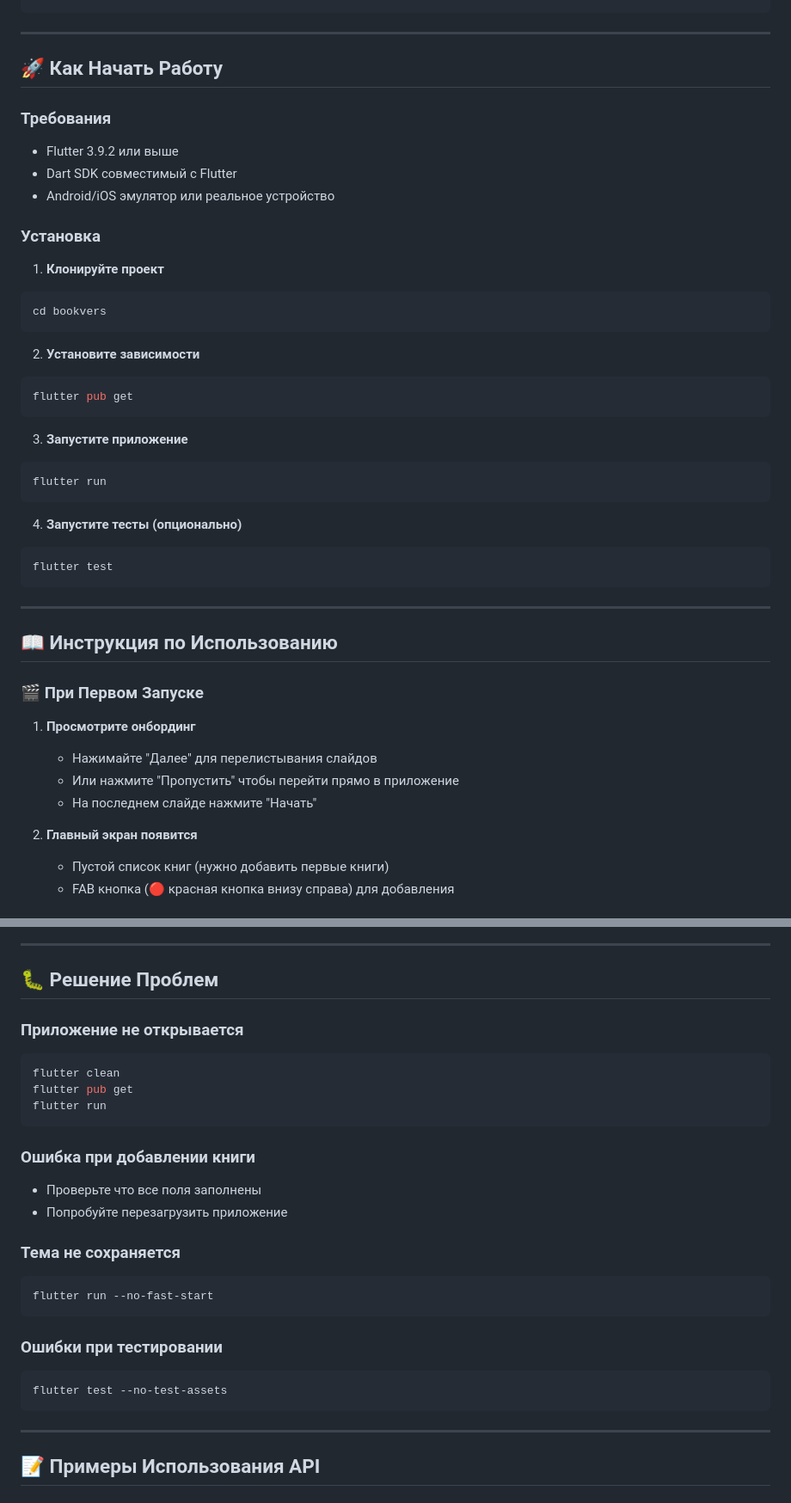
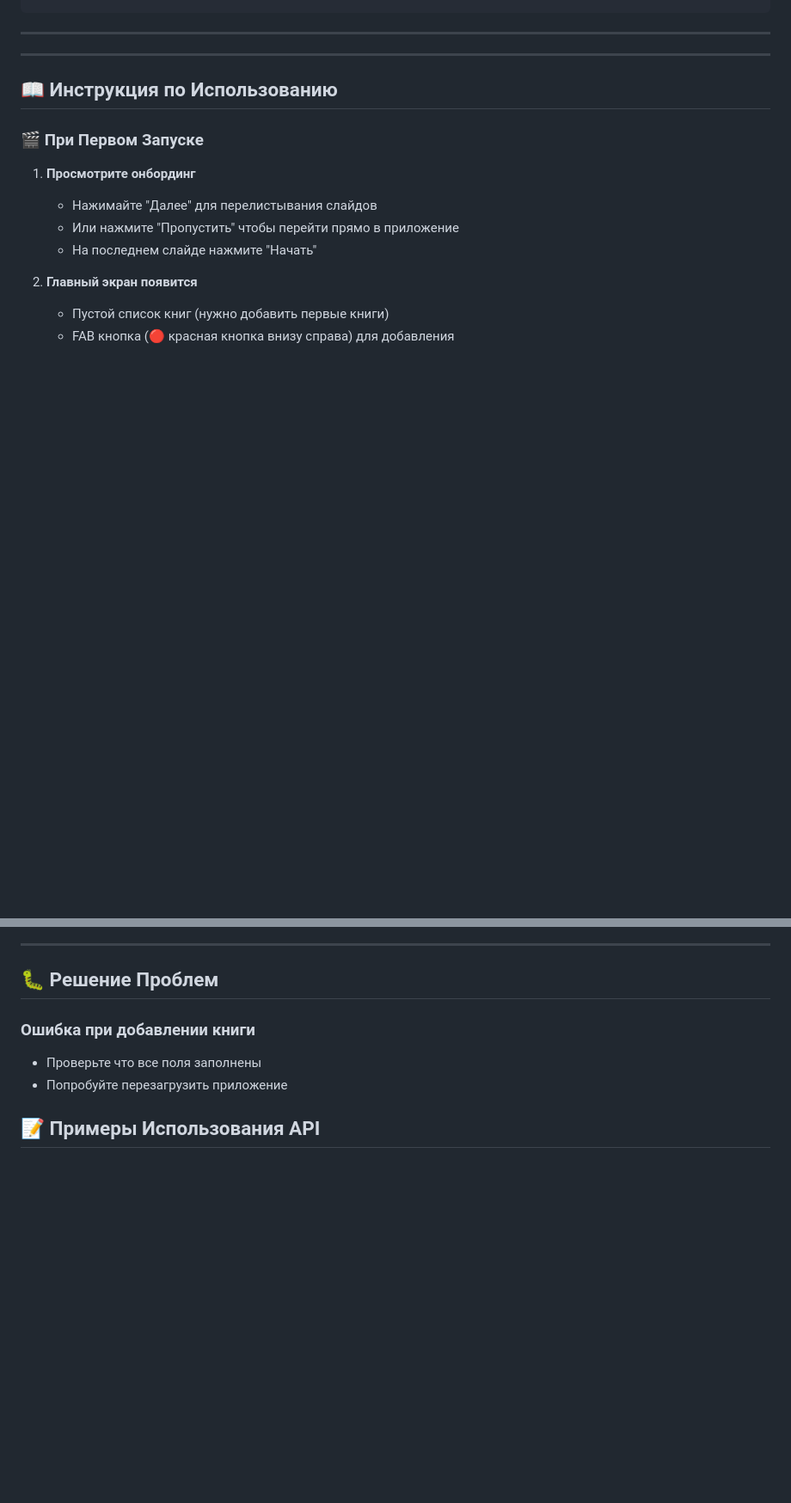
Before and after one commit to Shyngysd/BookVers-, a Markdown page: README.md, 2 parts joined by grey strips. Shown at 86% size. Drawn GitHub-style; blank space fills up the shorter version.

Commit message:
adding something
Removed the 'Getting Started' section with setup instructions and troubleshooting tips.

````diff
--- a/README.md
+++ b/README.md
@@ -101,34 +108,6 @@ lib/
 
 ---
 
-## 🚀 Как Начать Работу
-
-### Требования
-- Flutter 3.9.2 или выше
-- Dart SDK совместимый с Flutter
-- Android/iOS эмулятор или реальное устройство
-
-### Установка
-
-1. **Клонируйте проект**
-```bash
-cd bookvers
-```
-
-2. **Установите зависимости**
-```bash
-flutter pub get
-```
-
-3. **Запустите приложение**
-```bash
-flutter run
-```
-
-4. **Запустите тесты (опционально)**
-```bash
-flutter test
-```
 
 ---
 
@@ -354,31 +339,13 @@ flutter test --coverage
 
 ## 🐛 Решение Проблем
 
-### Приложение не открывается
-```bash
-flutter clean
-flutter pub get
-flutter run
-```
 
 ### Ошибка при добавлении книги
 - Проверьте что все поля заполнены
 - Попробуйте перезагрузить приложение
 
-### Тема не сохраняется
-```bash
-flutter run --no-fast-start
-```
 
 
-
-
-### Ошибки при тестировании
-```bash
-flutter test --no-test-assets
-```
-
----
 
 ## 📝 Примеры Использования API
 
````
Also changed, not shown: other parts of README.md (+13 -0 lines).
